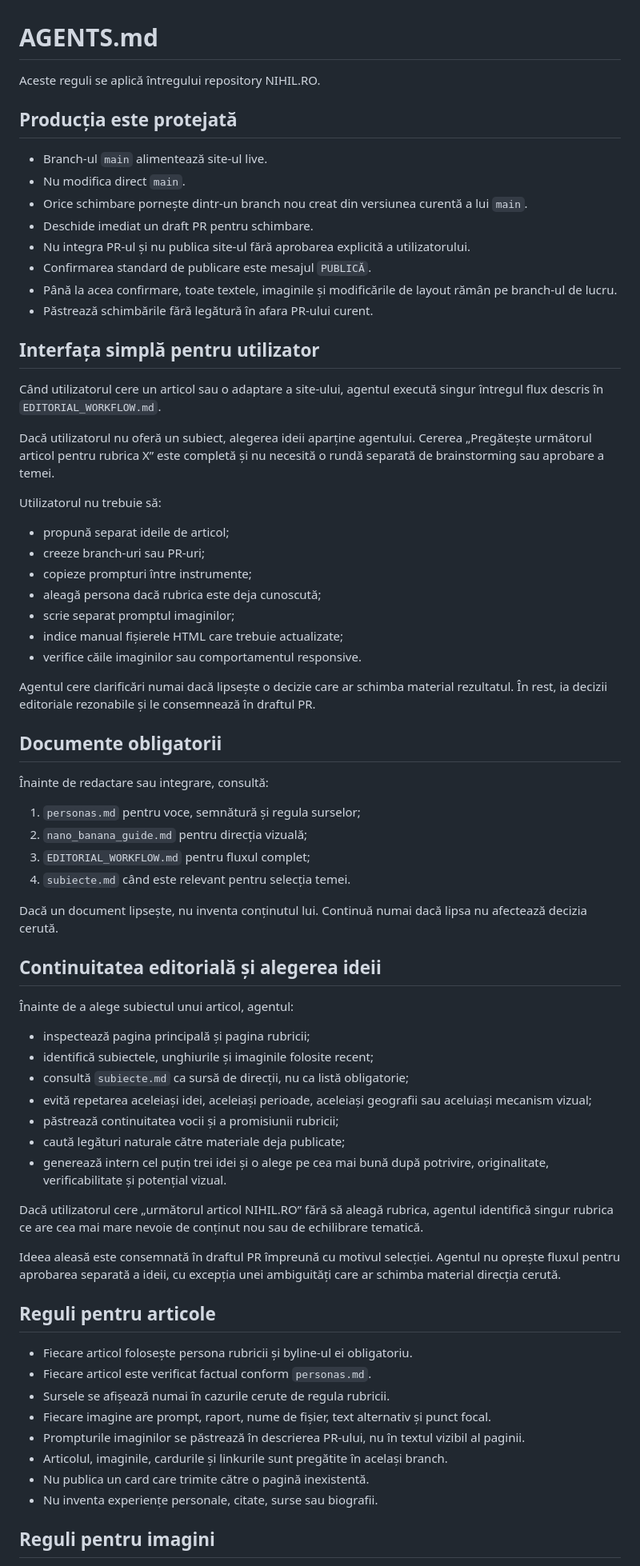
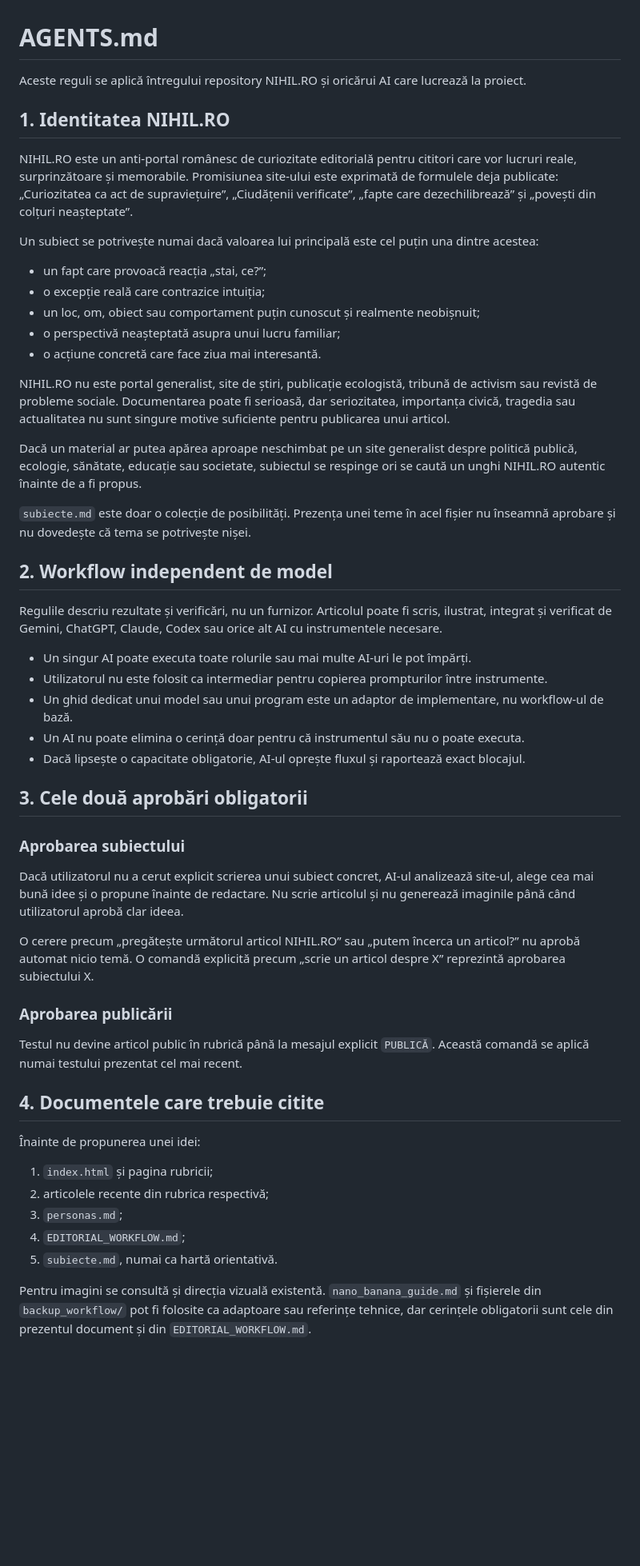
Before and after one commit to web688/nihil.ro, a Markdown page: AGENTS.md, the part around one of its changes. Shown at 80% size. GitHub-like rendering; blank space fills up the shorter version.

Commit message:
Define model-agnostic editorial contract and test guardrails

```diff
--- a/AGENTS.md
+++ b/AGENTS.md
@@ -1,73 +1,56 @@
 # AGENTS.md
 
-Aceste reguli se aplică întregului repository NIHIL.RO.
+Aceste reguli se aplică întregului repository NIHIL.RO și oricărui AI care lucrează la proiect.
 
-## Producția este protejată
+## 1. Identitatea NIHIL.RO
 
-- Branch-ul `main` alimentează site-ul live.
-- Nu modifica direct `main`.
-- Orice schimbare pornește dintr-un branch nou creat din versiunea curentă a lui `main`.
-- Deschide imediat un draft PR pentru schimbare.
-- Nu integra PR-ul și nu publica site-ul fără aprobarea explicită a utilizatorului.
-- Confirmarea standard de publicare este mesajul `PUBLICĂ`.
-- Până la acea confirmare, toate textele, imaginile și modificările de layout rămân pe branch-ul de lucru.
-- Păstrează schimbările fără legătură în afara PR-ului curent.
+NIHIL.RO este un anti-portal românesc de curiozitate editorială pentru cititori care vor lucruri reale, surprinzătoare și memorabile. Promisiunea site-ului este exprimată de formulele deja publicate: „Curiozitatea ca act de supraviețuire”, „Ciudățenii verificate”, „fapte care dezechilibrează” și „povești din colțuri neașteptate”.
 
-## Interfața simplă pentru utilizator
+Un subiect se potrivește numai dacă valoarea lui principală este cel puțin una dintre acestea:
 
-Când utilizatorul cere un articol sau o adaptare a site-ului, agentul execută singur întregul flux descris în `EDITORIAL_WORKFLOW.md`.
+- un fapt care provoacă reacția „stai, ce?”;
+- o excepție reală care contrazice intuiția;
+- un loc, om, obiect sau comportament puțin cunoscut și realmente neobișnuit;
+- o perspectivă neașteptată asupra unui lucru familiar;
+- o acțiune concretă care face ziua mai interesantă.
 
-Dacă utilizatorul nu oferă un subiect, alegerea ideii aparține agentului. Cererea „Pregătește următorul articol pentru rubrica X” este completă și nu necesită o rundă separată de brainstorming sau aprobare a temei.
+NIHIL.RO nu este portal generalist, site de știri, publicație ecologistă, tribună de activism sau revistă de probleme sociale. Documentarea poate fi serioasă, dar seriozitatea, importanța civică, tragedia sau actualitatea nu sunt singure motive suficiente pentru publicarea unui articol.
 
-Utilizatorul nu trebuie să:
+Dacă un material ar putea apărea aproape neschimbat pe un site generalist despre politică publică, ecologie, sănătate, educație sau societate, subiectul se respinge ori se caută un unghi NIHIL.RO autentic înainte de a fi propus.
 
-- propună separat ideile de articol;
-- creeze branch-uri sau PR-uri;
-- copieze prompturi între instrumente;
-- aleagă persona dacă rubrica este deja cunoscută;
-- scrie separat promptul imaginilor;
-- indice manual fișierele HTML care trebuie actualizate;
-- verifice căile imaginilor sau comportamentul responsive.
+`subiecte.md` este doar o colecție de posibilități. Prezența unei teme în acel fișier nu înseamnă aprobare și nu dovedește că tema se potrivește nișei.
 
-Agentul cere clarificări numai dacă lipsește o decizie care ar schimba material rezultatul. În rest, ia decizii editoriale rezonabile și le consemnează în draftul PR.
+## 2. Workflow independent de model
 
-## Documente obligatorii
+Regulile descriu rezultate și verificări, nu un furnizor. Articolul poate fi scris, ilustrat, integrat și verificat de Gemini, ChatGPT, Claude, Codex sau orice alt AI cu instrumentele necesare.
 
-Înainte de redactare sau integrare, consultă:
+- Un singur AI poate executa toate rolurile sau mai multe AI-uri le pot împărți.
+- Utilizatorul nu este folosit ca intermediar pentru copierea prompturilor între instrumente.
+- Un ghid dedicat unui model sau unui program este un adaptor de implementare, nu workflow-ul de bază.
+- Un AI nu poate elimina o cerință doar pentru că instrumentul său nu o poate executa.
+- Dacă lipsește o capacitate obligatorie, AI-ul oprește fluxul și raportează exact blocajul.
 
-1. `personas.md` pentru voce, semnătură și regula surselor;
-2. `nano_banana_guide.md` pentru direcția vizuală;
-3. `EDITORIAL_WORKFLOW.md` pentru fluxul complet;
-4. `subiecte.md` când este relevant pentru selecția temei.
+## 3. Cele două aprobări obligatorii
 
-Dacă un document lipsește, nu inventa conținutul lui. Continuă numai dacă lipsa nu afectează decizia cerută.
+### Aprobarea subiectului
 
-## Continuitatea editorială și alegerea ideii
+Dacă utilizatorul nu a cerut explicit scrierea unui subiect concret, AI-ul analizează site-ul, alege cea mai bună idee și o propune înainte de redactare. Nu scrie articolul și nu generează imaginile până când utilizatorul aprobă clar ideea.
 
-Înainte de a alege subiectul unui articol, agentul:
+O cerere precum „pregătește următorul articol NIHIL.RO” sau „putem încerca un articol?” nu aprobă automat nicio temă. O comandă explicită precum „scrie un articol despre X” reprezintă aprobarea subiectului X.
 
-- inspectează pagina principală și pagina rubricii;
-- identifică subiectele, unghiurile și imaginile folosite recent;
-- consultă `subiecte.md` ca sursă de direcții, nu ca listă obligatorie;
-- evită repetarea aceleiași idei, aceleiași perioade, aceleiași geografii sau aceluiași mecanism vizual;
-- păstrează continuitatea vocii și a promisiunii rubricii;
-- caută legături naturale către materiale deja publicate;
-- generează intern cel puțin trei idei și o alege pe cea mai bună după potrivire, originalitate, verificabilitate și potențial vizual.
+### Aprobarea publicării
 
-Dacă utilizatorul cere „următorul articol NIHIL.RO” fără să aleagă rubrica, agentul identifică singur rubrica ce are cea mai mare nevoie de conținut nou sau de echilibrare tematică.
+Testul nu devine articol public în rubrică până la mesajul explicit `PUBLICĂ`. Această comandă se aplică numai testului prezentat cel mai recent.
 
-Ideea aleasă este consemnată în draftul PR împreună cu motivul selecției. Agentul nu oprește fluxul pentru aprobarea separată a ideii, cu excepția unei ambiguități care ar schimba material direcția cerută.
+## 4. Documentele care trebuie citite
 
-## Reguli pentru articole
+Înainte de propunerea unei idei:
 
-- Fiecare articol folosește persona rubricii și byline-ul ei obligatoriu.
-- Fiecare articol este verificat factual conform `personas.md`.
-- Sursele se afișează numai în cazurile cerute de regula rubricii.
-- Fiecare imagine are prompt, raport, nume de fișier, text alternativ și punct focal.
-- Prompturile imaginilor se păstrează în descrierea PR-ului, nu în textul vizibil al paginii.
-- Articolul, imaginile, cardurile și linkurile sunt pregătite în același branch.
-- Nu publica un card care trimite către o pagină inexistentă.
-- Nu inventa experiențe personale, citate, surse sau biografii.
+1. `index.html` și pagina rubricii;
+2. articolele recente din rubrica respectivă;
+3. `personas.md`;
+4. `EDITORIAL_WORKFLOW.md`;
+5. `subiecte.md`, numai ca hartă orientativă.
 
-## Reguli pentru imagini
+Pentru imagini se consultă și direcția vizuală existentă. `nano_banana_guide.md` și fișierele din `backup_workflow/` pot fi folosite ca adaptoare sau referințe tehnice, dar cerințele obligatorii sunt cele din prezentul document și din `EDITORIAL_WORKFLOW.md`.
 
```
Also changed, not shown: other parts of AGENTS.md (+85 -21 lines).
